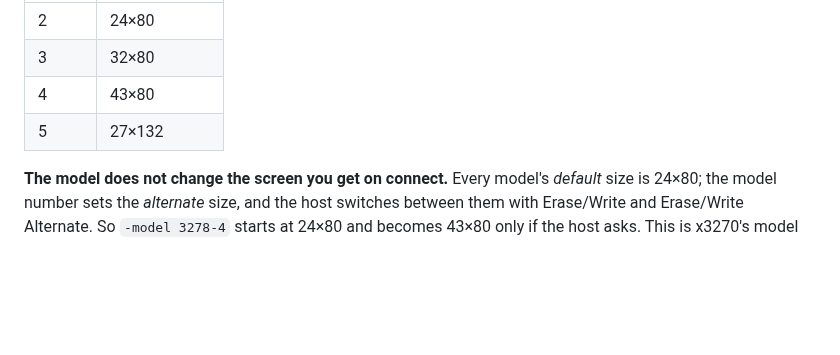
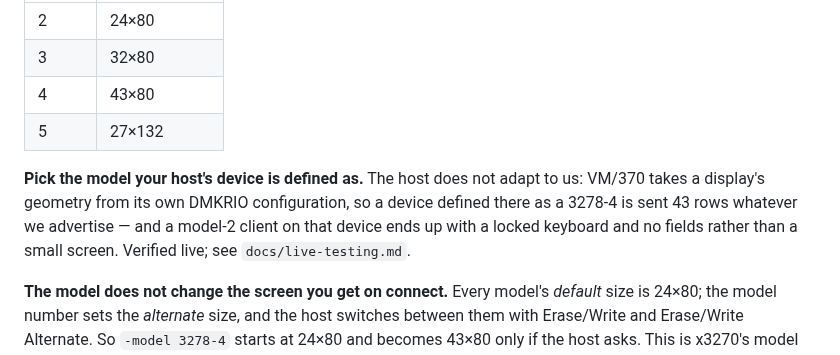
Before and after one commit to athornton/tn3270, a Markdown page: README.md, the part around the change. Rendered like a GitHub page; blank space fills up the shorter version.

```diff
--- a/README.md
+++ b/README.md
@@ -106,6 +106,12 @@ any realistic palette, blue and turquoise both fall nearest to cyan and would co
 | 3 | 32×80 |
 | 4 | 43×80 |
 | 5 | 27×132 |
+
+**Pick the model your host's device is defined as.** The host does not adapt to us:
+VM/370 takes a display's geometry from its own DMKRIO configuration, so a device
+defined there as a 3278-4 is sent 43 rows whatever we advertise — and a model-2 client
+on that device ends up with a locked keyboard and no fields rather than a small screen.
+Verified live; see `docs/live-testing.md`.
 
 **The model does not change the screen you get on connect.** Every model's *default*
 size is 24×80; the model number sets the *alternate* size, and the host switches between
```
Also changed, not shown: docs/live-testing.md (+52 -0 lines).
